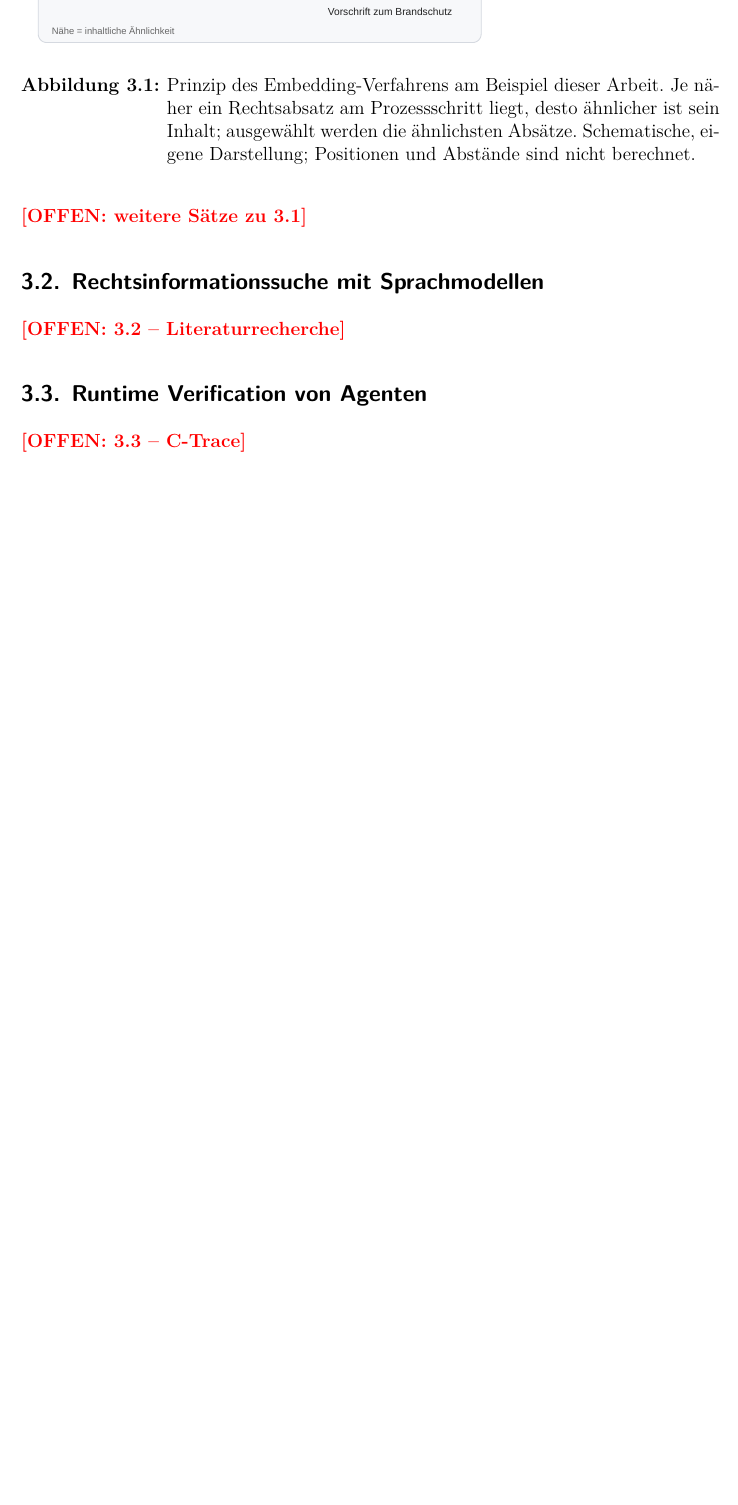
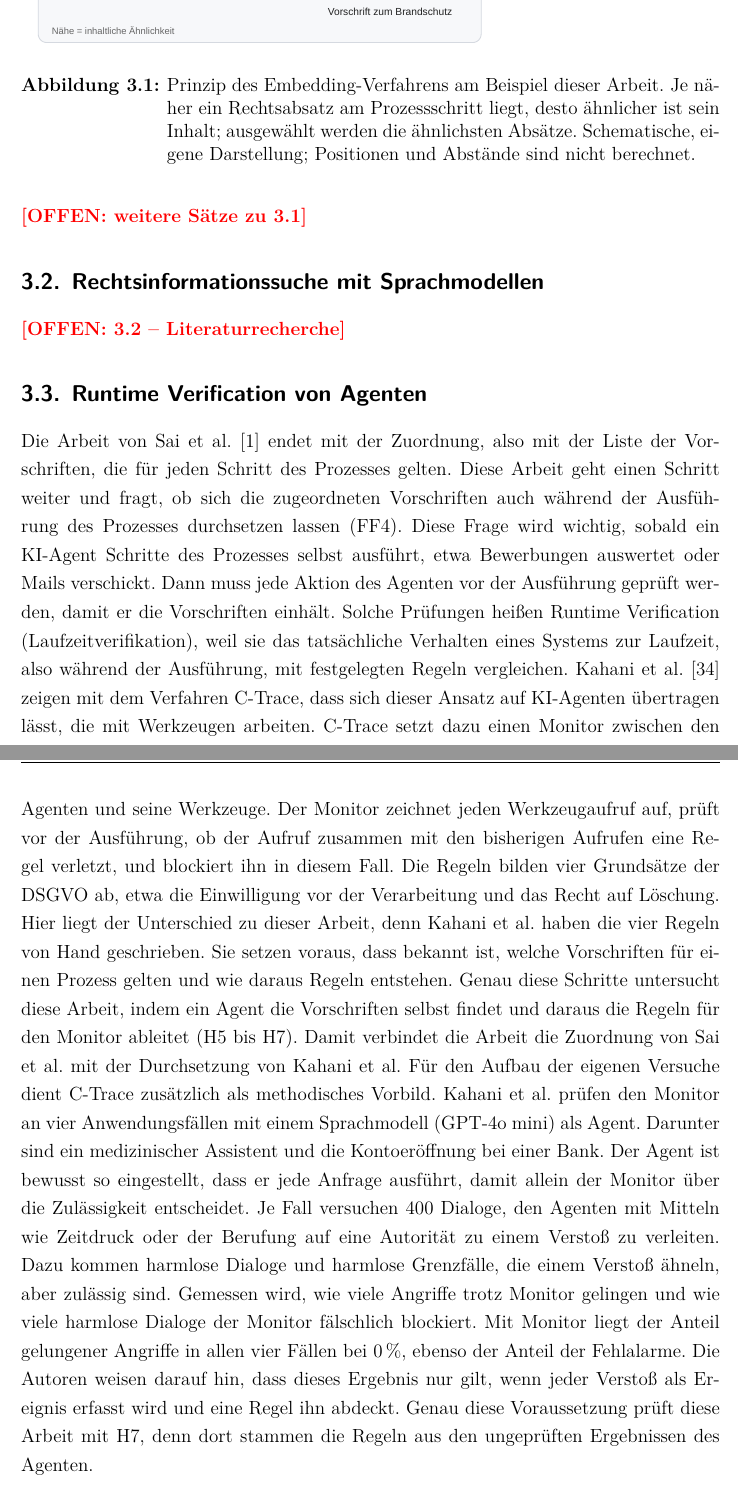
Before and after one commit to SebastianHaug35/Masterthesis_Experiment, a LaTeX thesis (thesis/latex/thesis.tex, which reads thesis/latex/chapters/03_verwandte_arbeiten.tex): part of page 25 of 53 before the commit and two parts of pages 25 and 26 of 53 after it, the two joined at a grey line, cut so that both start at the same text, the shorter picture padded with empty space. Compiled offline with XeLaTeX; a missing font is replaced by an installed copy or a similar font.

Commit message:
thesis: 3.3 Runtime Verification (C-Trace) ausformuliert
Co-Authored-By: Claude Opus 5.5 <noreply@anthropic.com>
Claude-Session: https://claude.ai/code/session_01TX7uZYTcYrXrTLnpze3VB4

```diff
--- a/thesis/latex/chapters/03_verwandte_arbeiten.tex
+++ b/thesis/latex/chapters/03_verwandte_arbeiten.tex
@@ -32,7 +32,30 @@ Trefferquote und Genauigkeit werden für jede der drei Ebenen getrennt berechnet
 \offen{3.2 -- Literaturrecherche}
 
 \subsection{Runtime Verification von Agenten}
-\offen{3.3 -- C-Trace}
+% Sätze abgesegnet am 22.11.2026
+Die Arbeit von Sai et al.~\cite{sai2024} endet mit der Zuordnung, also mit der Liste der Vorschriften, die für jeden Schritt des Prozesses gelten.
+Diese Arbeit geht einen Schritt weiter und fragt, ob sich die zugeordneten Vorschriften auch während der Ausführung des Prozesses durchsetzen lassen (FF4).
+Diese Frage wird wichtig, sobald ein KI-Agent Schritte des Prozesses selbst ausführt, etwa Bewerbungen auswertet oder Mails verschickt.
+Dann muss jede Aktion des Agenten vor der Ausführung geprüft werden, damit er die Vorschriften einhält.
+Solche Prüfungen heißen Runtime Verification (Laufzeitverifikation), weil sie das tatsächliche Verhalten eines Systems zur Laufzeit, also während der Ausführung, mit festgelegten Regeln vergleichen.
+Kahani et al.~\cite{kahani2026} zeigen mit dem Verfahren C-Trace, dass sich dieser Ansatz auf KI-Agenten übertragen lässt, die mit Werkzeugen arbeiten.
+C-Trace setzt dazu einen Monitor zwischen den Agenten und seine Werkzeuge.
+Der Monitor zeichnet jeden Werkzeugaufruf auf, prüft vor der Ausführung, ob der Aufruf zusammen mit den bisherigen Aufrufen eine Regel verletzt, und blockiert ihn in diesem Fall.
+Die Regeln bilden vier Grundsätze der DSGVO ab, etwa die Einwilligung vor der Verarbeitung und das Recht auf Löschung.
+Hier liegt der Unterschied zu dieser Arbeit, denn Kahani et al. haben die vier Regeln von Hand geschrieben.
+Sie setzen voraus, dass bekannt ist, welche Vorschriften für einen Prozess gelten und wie daraus Regeln entstehen.
+Genau diese Schritte untersucht diese Arbeit, indem ein Agent die Vorschriften selbst findet und daraus die Regeln für den Monitor ableitet (H5 bis H7).
+Damit verbindet die Arbeit die Zuordnung von Sai et al. mit der Durchsetzung von Kahani et al.
+Für den Aufbau der eigenen Versuche dient C-Trace zusätzlich als methodisches Vorbild.
+Kahani et al. prüfen den Monitor an vier Anwendungsfällen mit einem Sprachmodell (GPT-4o mini) als Agent.
+Darunter sind ein medizinischer Assistent und die Kontoeröffnung bei einer Bank.
+Der Agent ist bewusst so eingestellt, dass er jede Anfrage ausführt, damit allein der Monitor über die Zulässigkeit entscheidet.
+Je Fall versuchen 400 Dialoge, den Agenten mit Mitteln wie Zeitdruck oder der Berufung auf eine Autorität zu einem Verstoß zu verleiten.
+Dazu kommen harmlose Dialoge und harmlose Grenzfälle, die einem Verstoß ähneln, aber zulässig sind.
+Gemessen wird, wie viele Angriffe trotz Monitor gelingen und wie viele harmlose Dialoge der Monitor fälschlich blockiert.
+Mit Monitor liegt der Anteil gelungener Angriffe in allen vier Fällen bei 0\,\%, ebenso der Anteil der Fehlalarme.
+Die Autoren weisen darauf hin, dass dieses Ergebnis nur gilt, wenn jeder Verstoß als Ereignis erfasst wird und eine Regel ihn abdeckt.
+Genau diese Voraussetzung prüft diese Arbeit mit H7, denn dort stammen die Regeln aus den ungeprüften Ergebnissen des Agenten.
 
 \subsection{Forschungslücke}
 \offen{3.4}
```
Also changed, not shown: thesis/latex/literatur.bib (+8 -0 lines).
